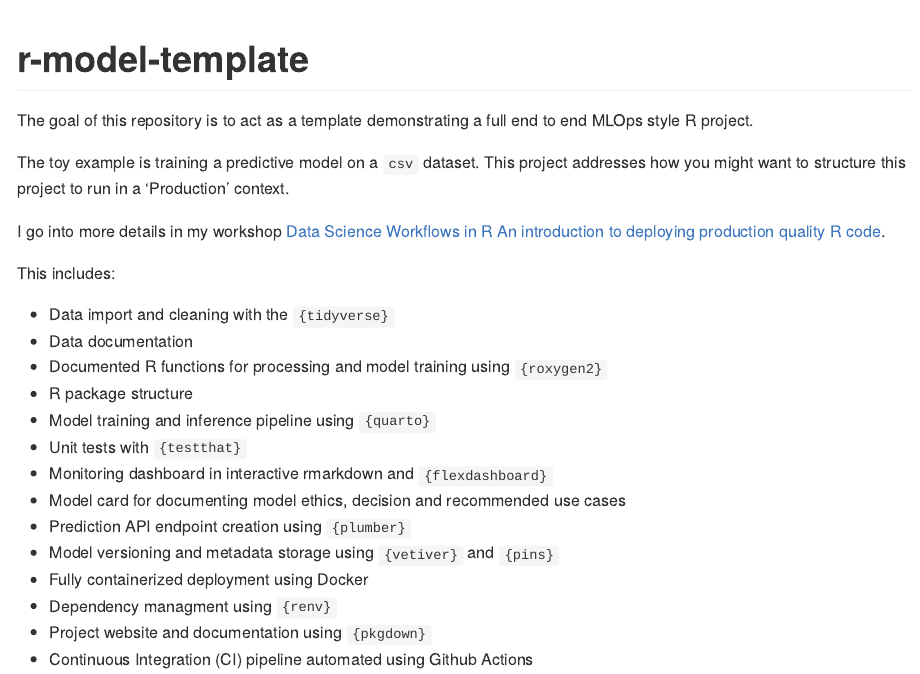
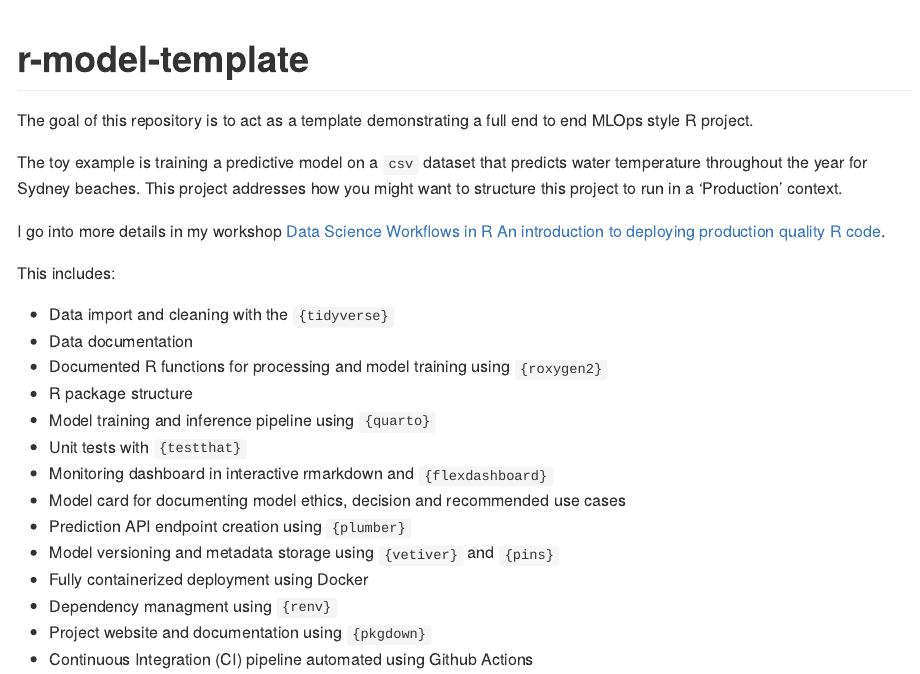
Before and after one commit to deanmarchiori/r-model-template, an R Markdown document (README.Rmd): the page in a window 1100 px wide, from its top. The pictures show the output file README.md that the author committed with the source, drawn offline in the style of GitHub; badge pictures from the web are left out.

Commit message:
edit readme

```diff
--- a/README.Rmd
+++ b/README.Rmd
@@ -21,7 +21,7 @@
 
 The goal of this repository is to act as a template demonstrating a full end to end MLOps style R project.
 
-The toy example is training a predictive model on a `csv` dataset. This project addresses how you might want to structure this project to run in a 'Production' context.
+The toy example is training a predictive model on a `csv` dataset that predicts water temperature throughout the year for Sydney beaches. This project addresses how you might want to structure this project to run in a 'Production' context.
 
 I go into more details in my workshop [Data Science Workflows in R
 An introduction to deploying production quality R code](https://datasciworkflows.netlify.app/).
```
Also changed, not shown: README.md, img/demo.gif (deleted), README.Rmd (2 more changed lines).
